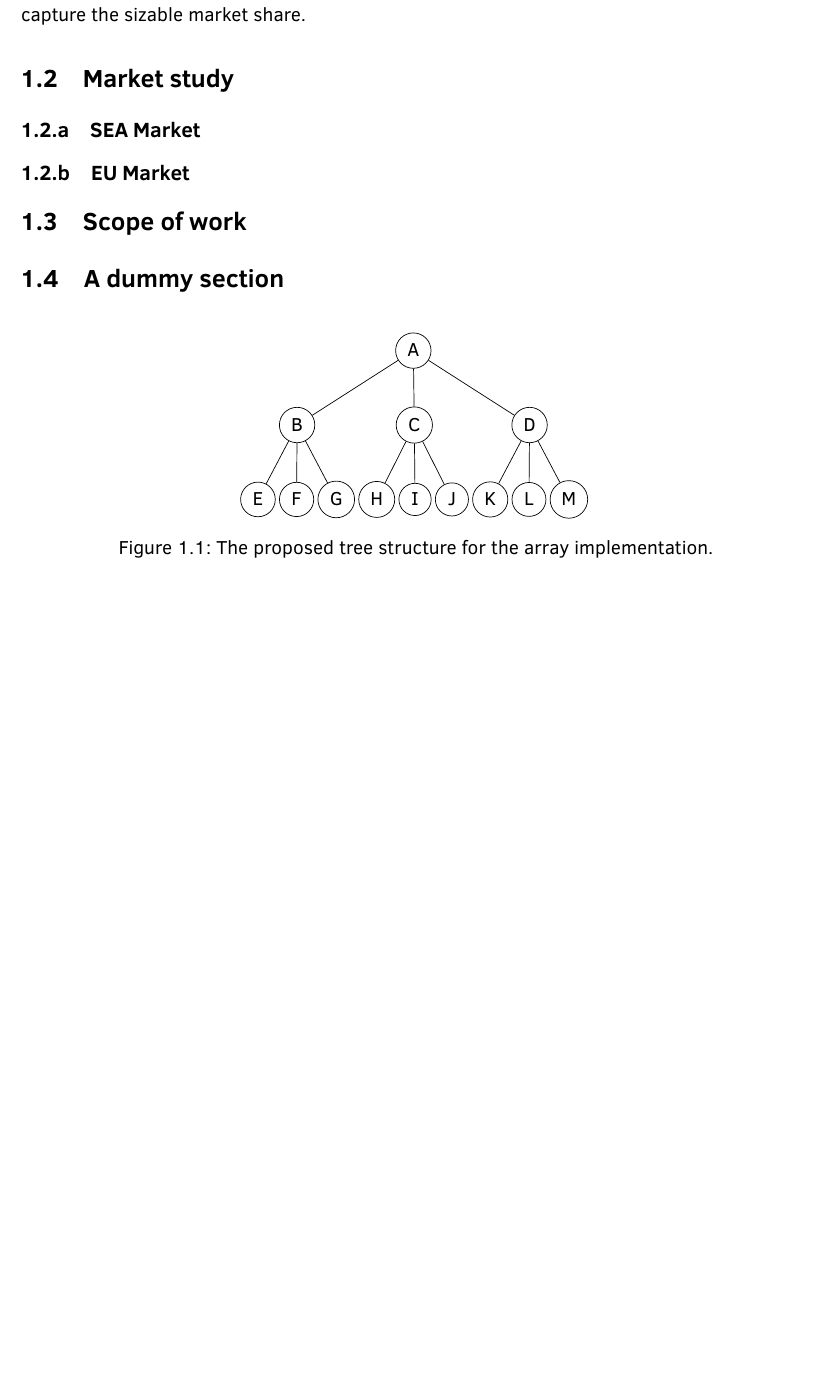
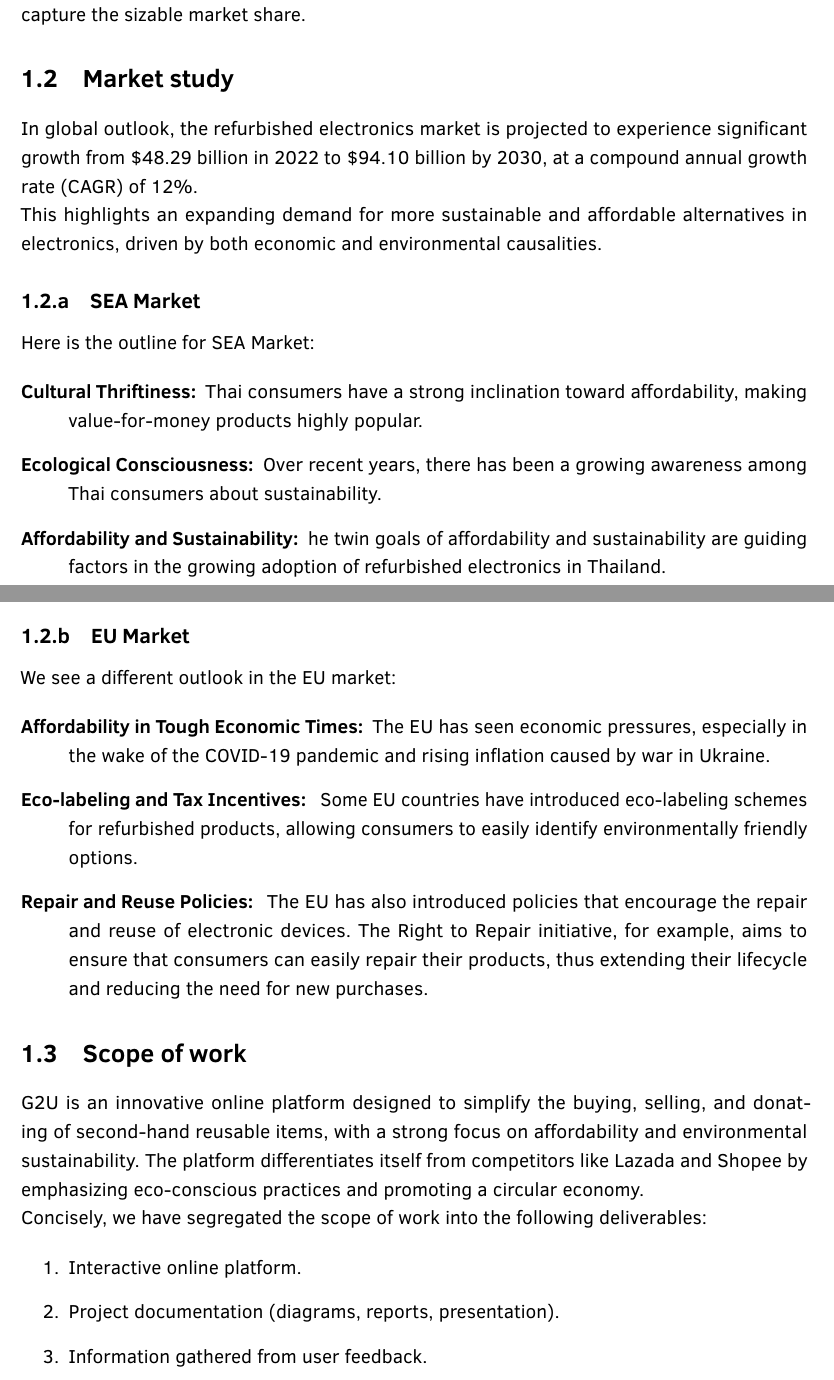
Before and after one commit to G2U-CPE36/G2U_docs, a LaTeX thesis (final_report/main_report_cpe334.tex, which reads final_report/chapters/ch-01/chap_1.tex): part of page 9 of 30 before the commit and two parts of pages 9 and 10 of 31 after it, the two joined at a grey line, cut so that both start at the same text, the shorter picture padded with empty space. Compiled offline with pdfLaTeX.

Commit message:
Add: complete Chapter 1

```diff
--- a/final_report/chapters/ch-01/chap_1.tex
+++ b/final_report/chapters/ch-01/chap_1.tex
@@ -18,11 +18,41 @@ This inspired us to found G2U. We are developing on online e-commerce platform w
 
 % TAM, SAM, SOM (starting out)
 
+In global outlook,  the refurbished electronics market is projected to experience significant growth from \$48.29 billion in 2022 to \$94.10 billion by 2030, at a compound annual growth rate (CAGR) of 12\%.
+
+This highlights an expanding demand for more sustainable and affordable alternatives in electronics, driven by both economic and environmental causalities.
+
 \subsection{SEA Market}
+
+Here is the outline for SEA Market:
+
+\begin{description}
+	\item[Cultural Thriftiness:] Thai consumers have a strong inclination toward affordability, making value-for-money products highly popular.
+	\item[Ecological Consciousness:] Over recent years, there has been a growing awareness among Thai consumers about sustainability.
+	\item[Affordability and Sustainability:] he twin goals of affordability and sustainability are guiding factors in the growing adoption of refurbished electronics in Thailand.
+\end{description}
 
 \subsection{EU Market}
 
+We see a different outlook in the EU market:
+
+\begin{description}
+	\item[Affordability in Tough Economic Times:]  The EU has seen economic pressures, especially in the wake of the COVID-19 pandemic and rising inflation caused by war in Ukraine.
+	 \item[Eco-labeling and Tax Incentives: ] Some EU countries have introduced eco-labeling schemes for refurbished products, allowing consumers to easily identify environmentally friendly options.
+	 \item[Repair and Reuse Policies: ]  The EU has also introduced policies that encourage the repair and reuse of electronic devices. The Right to Repair initiative, for example, aims to ensure that consumers can easily repair their products, thus extending their lifecycle and reducing the need for new purchases.
+\end{description}
+
 \section{Scope of work}
+
+G2U is an innovative online platform designed to simplify the buying, selling, and donating of second-hand reusable items, with a strong focus on affordability and environmental sustainability. The platform differentiates itself from competitors like Lazada and Shopee by emphasizing eco-conscious practices and promoting a circular economy.
+
+Concisely, we have segregated the scope of work into the following deliverables:
+
+\begin{enumerate}
+	\item Interactive online platform.
+	\item Project documentation (diagrams, reports, presentation).
+	\item Information gathered from user feedback.
+\end{enumerate}
 
 % fraction of the cost (what customer want to see)
 
@@ -38,7 +68,7 @@ This inspired us to found G2U. We are developing on online e-commerce platform w
 
 % relationship focused marketing strategy (B2B) meetups
 
-\section{A dummy section}
+%\section{A dummy section}
 
 % let's take a look at how G2U will be winning investment for you.
 
@@ -52,29 +82,29 @@ This inspired us to found G2U. We are developing on online e-commerce platform w
 
 % exit strategy after 10 years IPO -> shareholder value or strategic acquisition
 
-\begin{figure}[!h]
-	\centering
-	\begin{tikzpicture}
-		\Tree
-		[.A
-		[.B
-		\edge[]; {E}
-		\edge[]; {F}
-		\edge[]; {G}
-		]
-		[.C
-		\edge[]; {H}
-		\edge[]; {I}
-		\edge[]; {J}
-		]
-		[.D
-		\edge[]; {K}
-		\edge[]; {L}
-		\edge[]; {M}
-		]
-		]
-	\end{tikzpicture}
-	\caption{The proposed tree structure for the array implementation.}
-\end{figure}
+%\begin{figure}[!h]
+%	\centering
+%	\begin{tikzpicture}
+%		\Tree
+%		[.A
+%		[.B
+%		\edge[]; {E}
+%		\edge[]; {F}
+%		\edge[]; {G}
+%		]
+%		[.C
+%		\edge[]; {H}
+%		\edge[]; {I}
+%		\edge[]; {J}
+%		]
+%		[.D
+%		\edge[]; {K}
+%		\edge[]; {L}
+%		\edge[]; {M}
+%		]
+%		]
+%	\end{tikzpicture}
+%	\caption{The proposed tree structure for the array implementation.}
+%\end{figure}
 
 \clearpage
```
Also changed, not shown: final_report/frontmatter/terminologies.tex (+1 -0 lines), final_report/main_report_cpe334.pdf.
